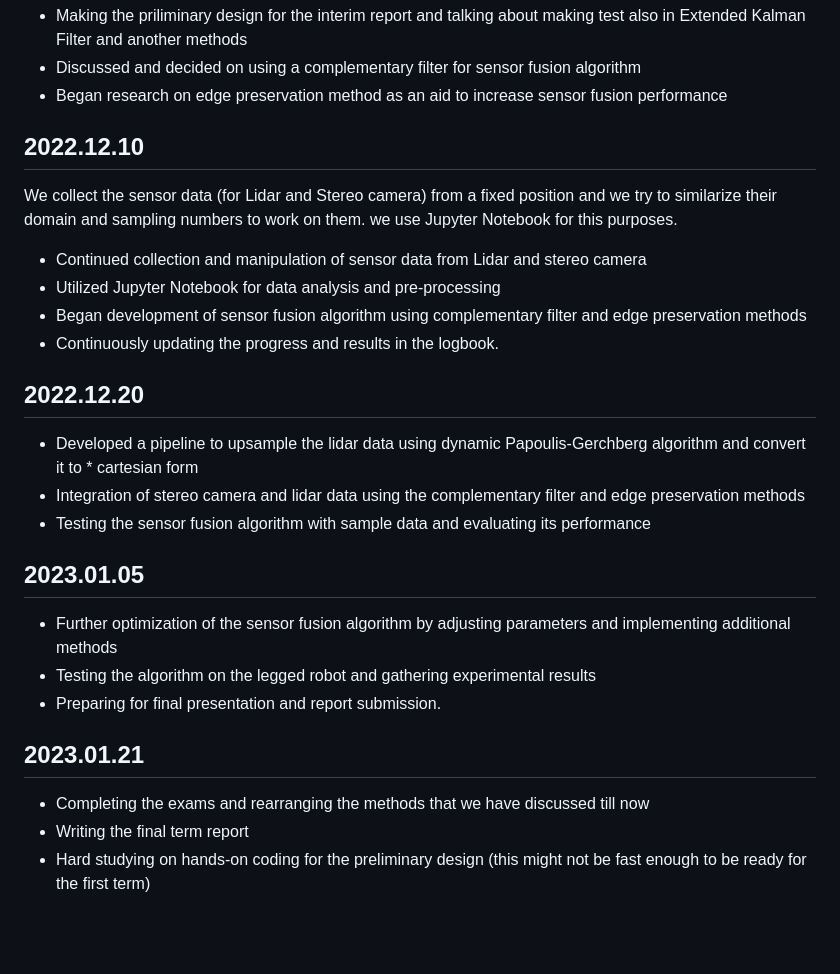
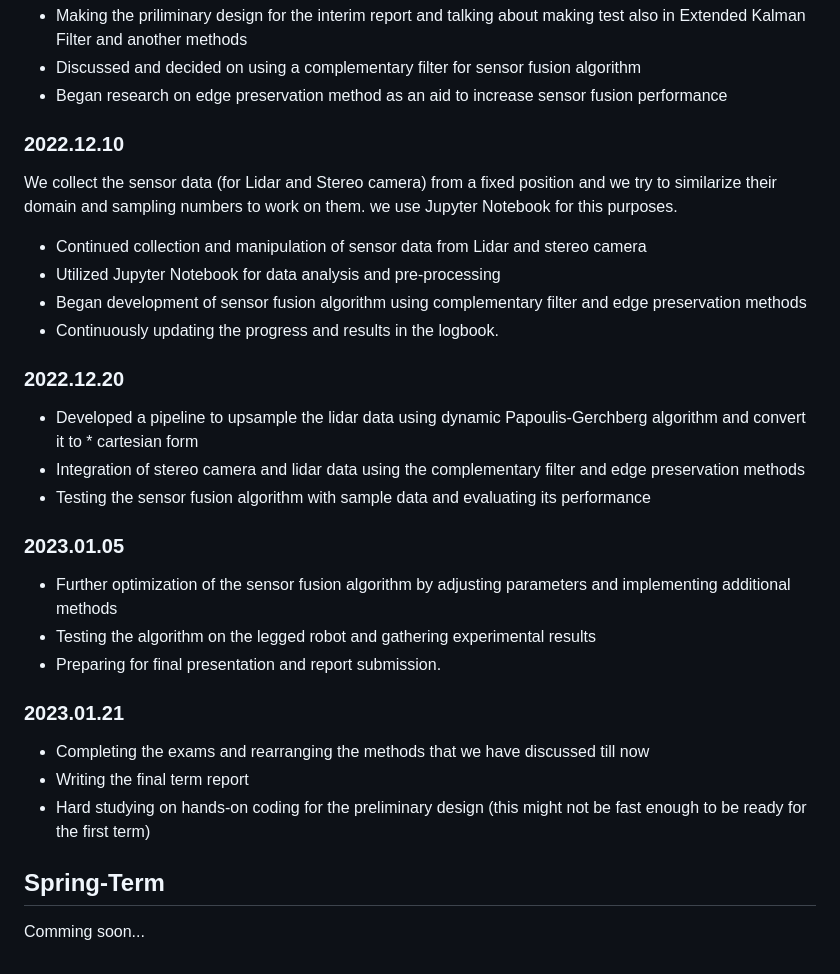
Before and after one commit to hebelab/sensor_fusion_in_the_cloud, a Markdown page: reports/LOGBOOK.md, the part around the change printed below. Rendered like a GitHub page; blank space fills up the shorter version.

```diff
--- a/reports/LOGBOOK.md
+++ b/reports/LOGBOOK.md
@@ -78,7 +88,7 @@ We research the required tools on the Internet. The below hyperlinks will be hel
 * Discussed and decided on using a complementary filter for sensor fusion algorithm
 * Began research on edge preservation method as an aid to increase sensor fusion performance
 
-## 2022.12.10
+### 2022.12.10
 We collect the sensor data (for Lidar and Stereo camera) from a fixed position and we try to similarize their domain and sampling numbers to work on them. we use Jupyter Notebook for this purposes.
 
 * Continued collection and manipulation of sensor data from Lidar and stereo camera
@@ -86,17 +96,21 @@ We collect the sensor data (for Lidar and Stereo camera) from a fixed position a
 * Began development of sensor fusion algorithm using complementary filter and edge preservation methods
 * Continuously updating the progress and results in the logbook.
 
-## 2022.12.20
+### 2022.12.20
 * Developed a pipeline to upsample the lidar data using dynamic Papoulis-Gerchberg algorithm and convert it to * cartesian form
 * Integration of stereo camera and lidar data using the complementary filter and edge preservation methods
 * Testing the sensor fusion algorithm with sample data and evaluating its performance
 
-## 2023.01.05
+### 2023.01.05
 * Further optimization of the sensor fusion algorithm by adjusting parameters and implementing additional methods
 * Testing the algorithm on the legged robot and gathering experimental results
 * Preparing for final presentation and report submission.
 
-## 2023.01.21
+### 2023.01.21
 * Completing the exams and rearranging the methods that we have discussed till now
 * Writing the final term report
 * Hard studying on hands-on coding for the preliminary design (this might not be fast enough to be ready for the first term)
+
+
+## Spring-Term
+Comming soon...
```
Also changed, not shown: other parts of reports/LOGBOOK.md (+21 -11 lines).
